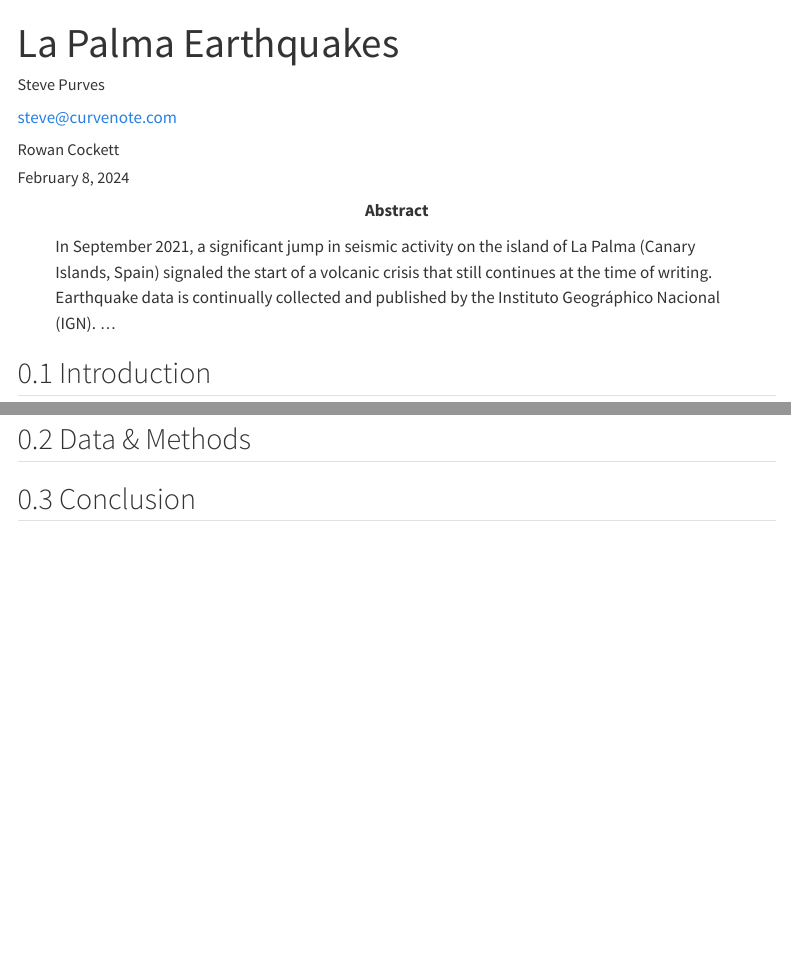
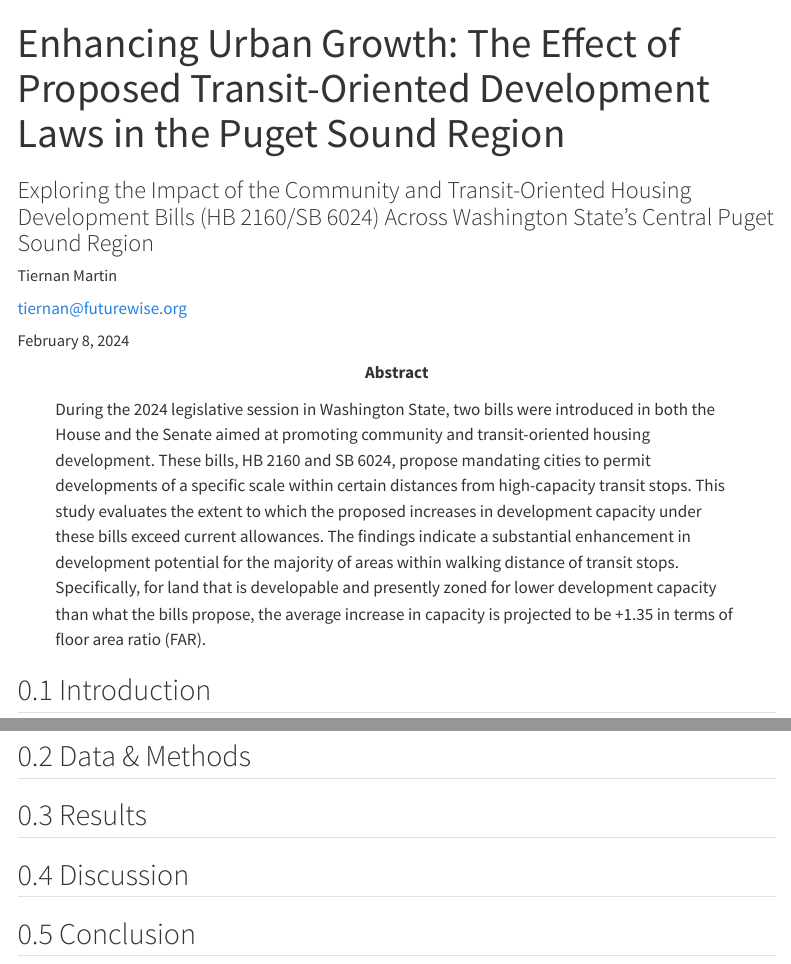
Before and after one commit to tiernanmartin/2024-transit-oriented-development-bill, a Quarto document (index.qmd): the page in a window 1100 px wide, from its top, and a second part further down, joined at a grey line. Rendered offline with R 4.5, knitr and Pandoc in place of Quarto, with nearby package versions; menus at the side of the page are left out.

Commit message:
revise template's YAML

```diff
--- a/index.qmd
+++ b/index.qmd
@@ -1,15 +1,13 @@
 ---
-title: La Palma Earthquakes
+title: "Enhancing Urban Growth: The Effect of Proposed Transit-Oriented Development Laws in the Puget Sound Region"
+subtitle: "Exploring the Impact of the Community and Transit-Oriented Housing Development Bills (HB 2160/SB 6024) Across Washington State's Central Puget Sound Region"
 author:
-  - name: Steve Purves
-    orcid: 0000-0002-0760-5497
+  - name: Tiernan Martin
     corresponding: true
-    email: steve@curvenote.com
+    email: tiernan@futurewise.org
     roles:
       - Investigation
       - Project administration
       - Software
       - Visualization
     affiliations:
-      - Curvenote
-  - name: Rowan Cockett
@@ -20,18 +14,19 @@ author:
-      - Curvenote
+      - Futurewise
 keywords:
-  - La Palma
-  - Earthquakes
+  - Transit-Oriented Development
+  - Puget Sound region
+  - Washington State 2024 Legislative Session
 abstract: |
-  In September 2021, a significant jump in seismic activity on the island of La Palma (Canary Islands, Spain) signaled the start of a volcanic crisis that still continues at the time of writing. Earthquake data is continually collected and published by the Instituto Geográphico Nacional (IGN). ...
+  During the 2024 legislative session in Washington State, two bills were introduced in both the House and the Senate aimed at promoting community and transit-oriented housing development. These bills, HB 2160 and SB 6024, propose mandating cities to permit developments of a specific scale within certain distances from high-capacity transit stops. This study evaluates the extent to which the proposed increases in development capacity under these bills exceed current allowances. The findings indicate a substantial enhancement in development potential for the majority of areas within walking distance of transit stops. Specifically, for land that is developable and presently zoned for lower development capacity than what the bills propose, the average increase in capacity is projected to be +1.35 in terms of floor area ratio (FAR).
+
 plain-language-summary: |
-  Earthquake data for the island of La Palma from the September 2021 eruption is found ...
+  In 2024, the Washington State Legislature considered two new laws aimed at making it easier to build homes near public transit areas, like light rail stations and bus rapid transit stops. These laws would require cities to allow taller, denser buildings in these areas. Our study looked at how much more development could happen under these new laws compared to what's currently allowed. We found that, if these laws pass, there would be a lot more room for building new homes and apartments near transit stops.
 key-points:
-  - A web scraping script was developed to pull data from the Instituto Geogràphico Nacional into a machine-readable form for analysis
-  - Earthquake events on La Palma are consistent with the presence of both mantle and crustal reservoirs.
+  - "Washington State Legislature's HB 2160 and SB 6024 (2024 legislative session) would substantially increase development capacity for most of the land within walking distance of high-capacity transit stops"
 date: last-modified
 bibliography: references.bib
 citation:
-  container-title: Earth and Space Science
+  container-title: Futurewise
 number-sections: true
 ---
 
@@ -102,6 +97,8 @@ La Palma is one of the west most islands in the Volcanic Archipelago of the Cana
 
 ## Data & Methods {#sec-data-methods}
 
+## Results
+## Discussion
 ## Conclusion
 
 ## References {.unnumbered}
```
Also changed, not shown: index.qmd (4 more changed lines).
